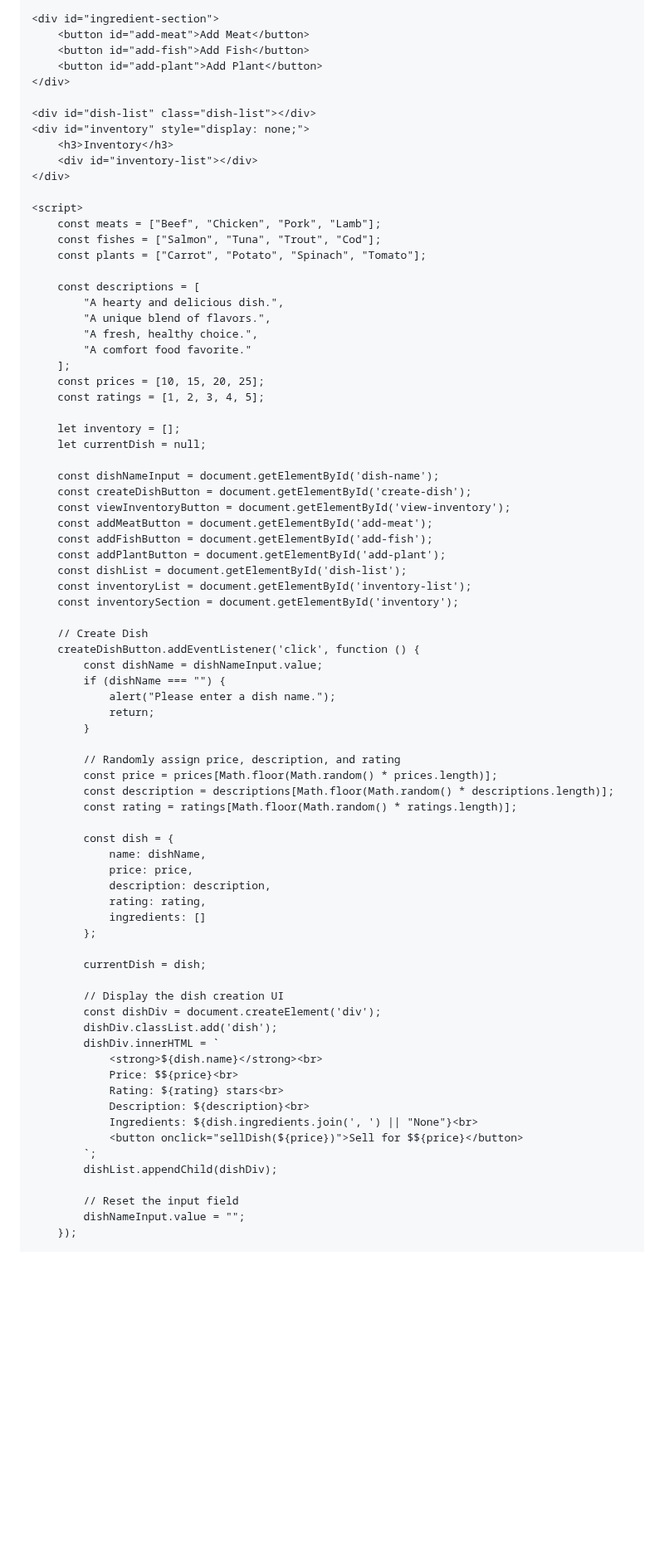
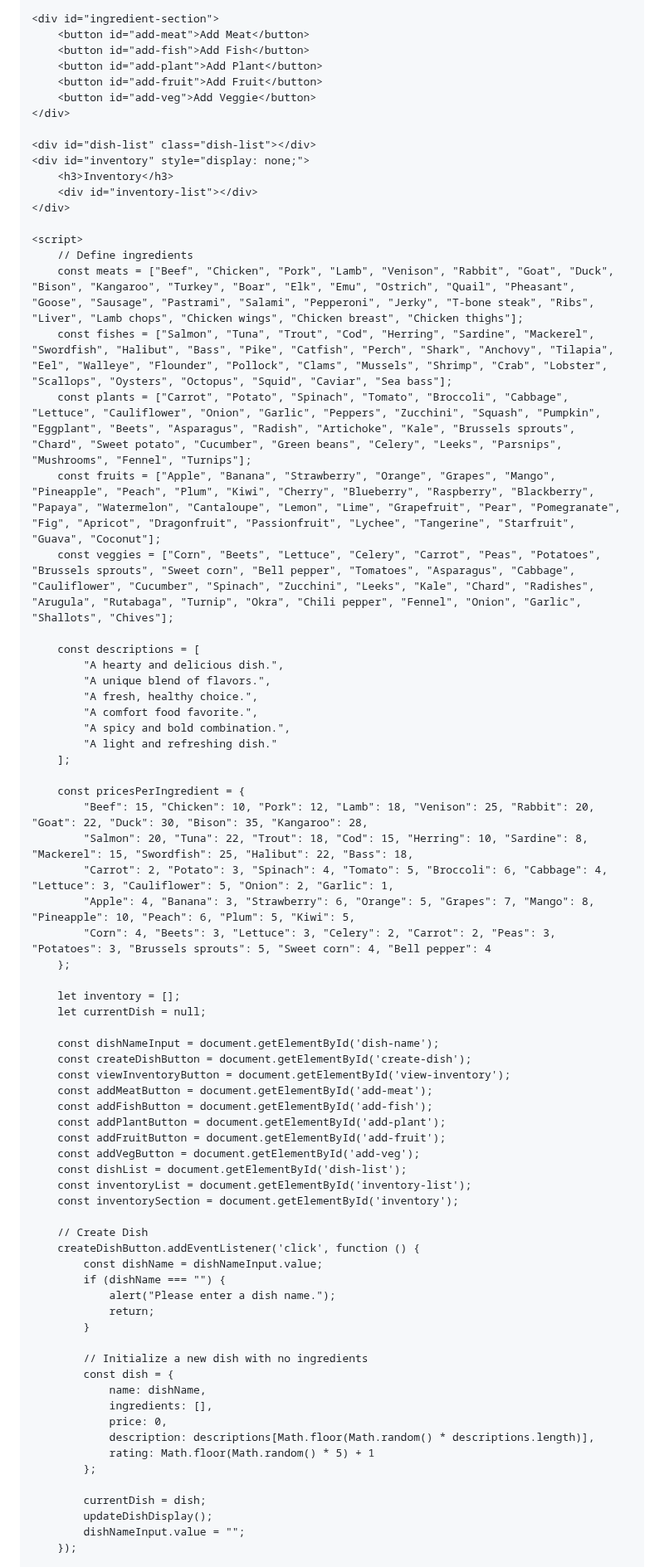
Before and after one commit to ivoryangel208/foodgame, a Markdown page: README.md, the part around one of its changes. Shown at 83% size. GitHub-like rendering; blank space fills up the shorter version.

```diff
--- a/README.md
+++ b/README.md
@@ -44,6 +44,8 @@
         <button id="add-meat">Add Meat</button>
         <button id="add-fish">Add Fish</button>
         <button id="add-plant">Add Plant</button>
+        <button id="add-fruit">Add Fruit</button>
+        <button id="add-veg">Add Veggie</button>
     </div>
 
     <div id="dish-list" class="dish-list"></div>
@@ -53,18 +55,29 @@
     </div>
 
     <script>
-        const meats = ["Beef", "Chicken", "Pork", "Lamb"];
-        const fishes = ["Salmon", "Tuna", "Trout", "Cod"];
-        const plants = ["Carrot", "Potato", "Spinach", "Tomato"];
+        // Define ingredients
+        const meats = ["Beef", "Chicken", "Pork", "Lamb", "Venison", "Rabbit", "Goat", "Duck", "Bison", "Kangaroo", "Turkey", "Boar", "Elk", "Emu", "Ostrich", "Quail", "Pheasant", "Goose", "Sausage", "Pastrami", "Salami", "Pepperoni", "Jerky", "T-bone steak", "Ribs", "Liver", "Lamb chops", "Chicken wings", "Chicken breast", "Chicken thighs"];
+        const fishes = ["Salmon", "Tuna", "Trout", "Cod", "Herring", "Sardine", "Mackerel", "Swordfish", "Halibut", "Bass", "Pike", "Catfish", "Perch", "Shark", "Anchovy", "Tilapia", "Eel", "Walleye", "Flounder", "Pollock", "Clams", "Mussels", "Shrimp", "Crab", "Lobster", "Scallops", "Oysters", "Octopus", "Squid", "Caviar", "Sea bass"];
+        const plants = ["Carrot", "Potato", "Spinach", "Tomato", "Broccoli", "Cabbage", "Lettuce", "Cauliflower", "Onion", "Garlic", "Peppers", "Zucchini", "Squash", "Pumpkin", "Eggplant", "Beets", "Asparagus", "Radish", "Artichoke", "Kale", "Brussels sprouts", "Chard", "Sweet potato", "Cucumber", "Green beans", "Celery", "Leeks", "Parsnips", "Mushrooms", "Fennel", "Turnips"];
+        const fruits = ["Apple", "Banana", "Strawberry", "Orange", "Grapes", "Mango", "Pineapple", "Peach", "Plum", "Kiwi", "Cherry", "Blueberry", "Raspberry", "Blackberry", "Papaya", "Watermelon", "Cantaloupe", "Lemon", "Lime", "Grapefruit", "Pear", "Pomegranate", "Fig", "Apricot", "Dragonfruit", "Passionfruit", "Lychee", "Tangerine", "Starfruit", "Guava", "Coconut"];
+        const veggies = ["Corn", "Beets", "Lettuce", "Celery", "Carrot", "Peas", "Potatoes", "Brussels sprouts", "Sweet corn", "Bell pepper", "Tomatoes", "Asparagus", "Cabbage", "Cauliflower", "Cucumber", "Spinach", "Zucchini", "Leeks", "Kale", "Chard", "Radishes", "Arugula", "Rutabaga", "Turnip", "Okra", "Chili pepper", "Fennel", "Onion", "Garlic", "Shallots", "Chives"];
 
         const descriptions = [
             "A hearty and delicious dish.",
             "A unique blend of flavors.",
             "A fresh, healthy choice.",
-            "A comfort food favorite."
+            "A comfort food favorite.",
+            "A spicy and bold combination.",
+            "A light and refreshing dish."
         ];
-        const prices = [10, 15, 20, 25];
-        const ratings = [1, 2, 3, 4, 5];
+
+        const pricesPerIngredient = {
+            "Beef": 15, "Chicken": 10, "Pork": 12, "Lamb": 18, "Venison": 25, "Rabbit": 20, "Goat": 22, "Duck": 30, "Bison": 35, "Kangaroo": 28,
+            "Salmon": 20, "Tuna": 22, "Trout": 18, "Cod": 15, "Herring": 10, "Sardine": 8, "Mackerel": 15, "Swordfish": 25, "Halibut": 22, "Bass": 18,
+            "Carrot": 2, "Potato": 3, "Spinach": 4, "Tomato": 5, "Broccoli": 6, "Cabbage": 4, "Lettuce": 3, "Cauliflower": 5, "Onion": 2, "Garlic": 1,
+            "Apple": 4, "Banana": 3, "Strawberry": 6, "Orange": 5, "Grapes": 7, "Mango": 8, "Pineapple": 10, "Peach": 6, "Plum": 5, "Kiwi": 5,
+            "Corn": 4, "Beets": 3, "Lettuce": 3, "Celery": 2, "Carrot": 2, "Peas": 3, "Potatoes": 3, "Brussels sprouts": 5, "Sweet corn": 4, "Bell pepper": 4
+        };
 
         let inventory = [];
         let currentDish = null;
@@ -75,6 +88,8 @@
         const addMeatButton = document.getElementById('add-meat');
         const addFishButton = document.getElementById('add-fish');
         const addPlantButton = document.getElementById('add-plant');
+        const addFruitButton = document.getElementById('add-fruit');
+        const addVegButton = document.getElementById('add-veg');
         const dishList = document.getElementById('dish-list');
         const inventoryList = document.getElementById('inventory-list');
         const inventorySection = document.getElementById('inventory');
@@ -87,35 +102,17 @@
                 return;
             }
 
-            // Randomly assign price, description, and rating
-            const price = prices[Math.floor(Math.random() * prices.length)];
-            const description = descriptions[Math.floor(Math.random() * descriptions.length)];
-            const rating = ratings[Math.floor(Math.random() * ratings.length)];
-
+            // Initialize a new dish with no ingredients
             const dish = {
                 name: dishName,
-                price: price,
-                description: description,
-                rating: rating,
-                ingredients: []
+                ingredients: [],
+                price: 0,
+                description: descriptions[Math.floor(Math.random() * descriptions.length)],
+                rating: Math.floor(Math.random() * 5) + 1
             };
 
             currentDish = dish;
-
-            // Display the dish creation UI
-            const dishDiv = document.createElement('div');
-            dishDiv.classList.add('dish');
-            dishDiv.innerHTML = `
-                <strong>${dish.name}</strong><br>
-                Price: $${price}<br>
-                Rating: ${rating} stars<br>
-                Description: ${description}<br>
-                Ingredients: ${dish.ingredients.join(', ') || "None"}<br>
-                <button onclick="sellDish(${price})">Sell for $${price}</button>
-            `;
-            dishList.appendChild(dishDiv);
-
-            // Reset the input field
+            updateDishDisplay();
             dishNameInput.value = "";
         });
 
```
Also changed, not shown: other parts of README.md (+35 -37 lines).
